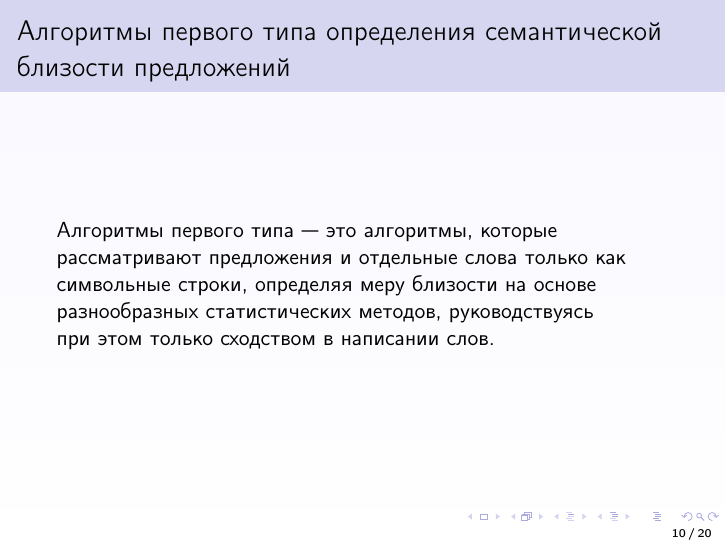
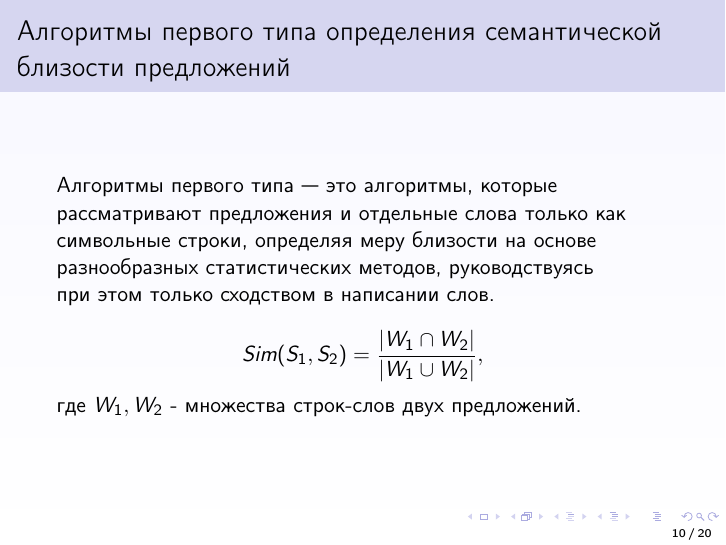
Before and after one commit to Atexant/coursepaper, LaTeX slides (denis/presentation/presentation.tex): page 10 of 20. Compiled offline with pdfLaTeX.

Commit message:
Denis: presentation fixes

```diff
--- a/denis/presentation/presentation.tex
+++ b/denis/presentation/presentation.tex
@@ -207,6 +207,9 @@
 определяя меру близости на~основе разнообразных статистических методов,
 руководствуясь при~этом только сходством в~написании слов.
 
+$$Sim(S_1,S_2) = \frac{|W_1\cap W_2|}{|W_1\cup W_2|},$$
+где $W_1,W_2$ - множества строк-слов двух предложений.
+
 \end{frame}
 
 \begin{frame}
```
